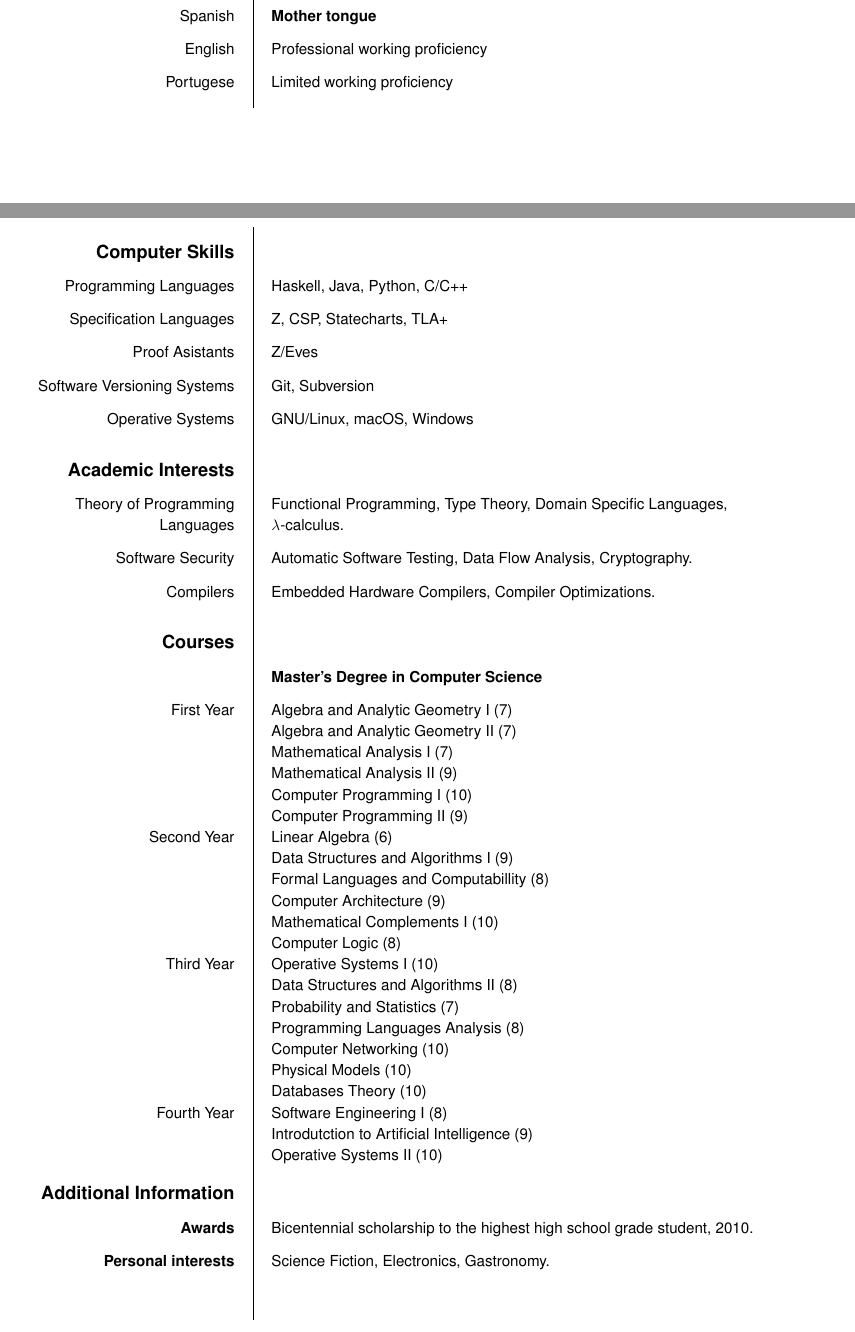
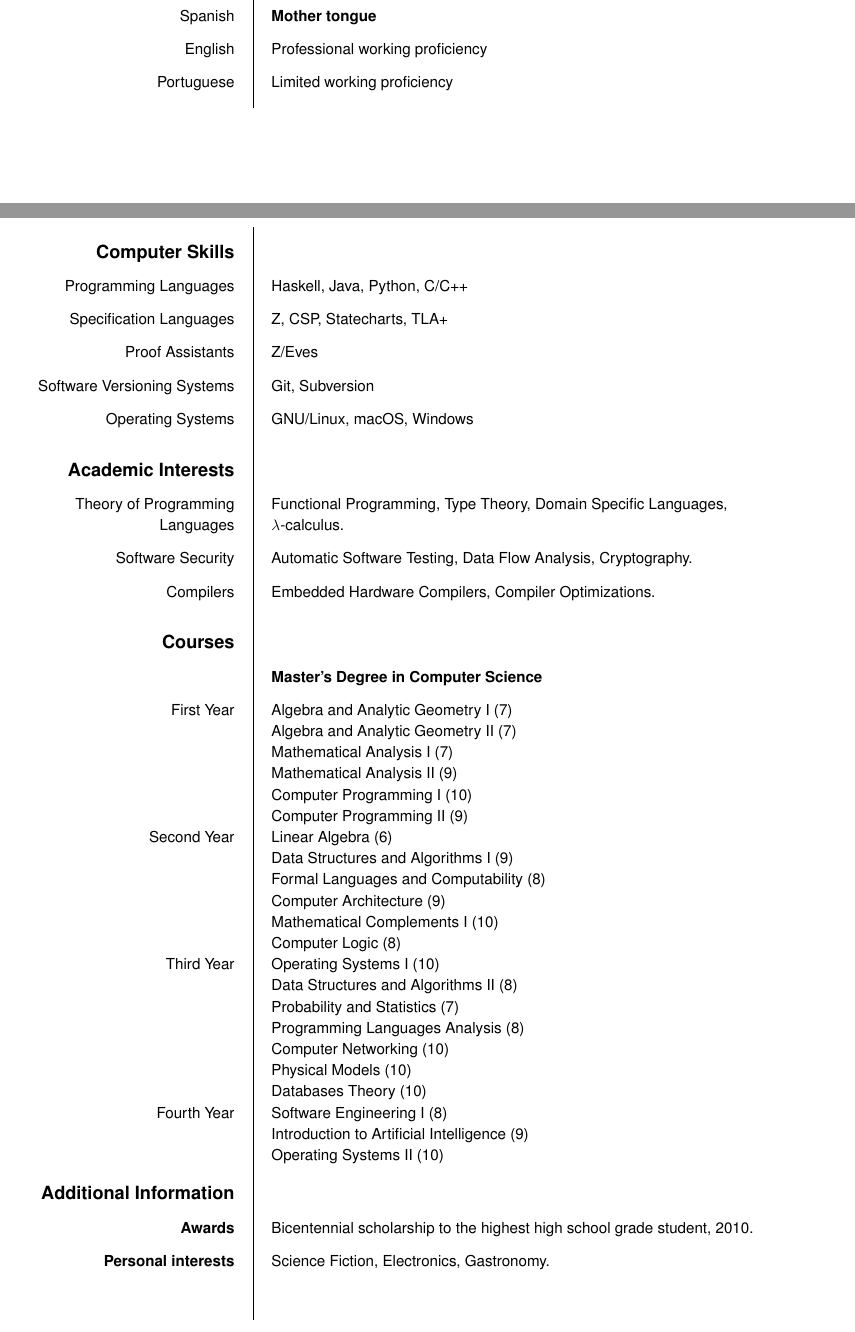
Before and after one commit to agustinmista/cv, a LaTeX CV (cv.tex): two parts of pages 1 and 2 of 2, joined at a grey line, cut so that both start at the same text. The pictures show the PDF file cv.pdf that the author committed with the source.

Commit message:
spell checking

```diff
--- a/cv.tex
+++ b/cv.tex
@@ -73,15 +73,15 @@
 
         \ecvitem[10pt]{Spanish}{\textbf{Mother tongue}}
         \ecvitem[10pt]{English}{Professional working proficiency}
-        \ecvitem[10pt]{Portugese}{Limited working proficiency}
+        \ecvitem[10pt]{Portuguese}{Limited working proficiency}
 
     \ecvsection{Computer Skills}
 
         \ecvitem[10pt]{Programming Languages}{Haskell, Java, Python, C/C++}
         \ecvitem[10pt]{Specification Languages}{Z, CSP, Statecharts, TLA+}
-        \ecvitem[10pt]{Proof Asistants}{Z/Eves}
+        \ecvitem[10pt]{Proof Assistants}{Z/Eves}
         \ecvitem[10pt]{Software Versioning Systems}{Git, Subversion}
-        \ecvitem[10pt]{Operative Systems}{GNU/Linux, macOS, Windows}
+        \ecvitem[10pt]{Operating Systems}{GNU/Linux, macOS, Windows}
 
     \ecvsection{Academic Interests}
 
@@ -104,11 +104,11 @@
         \ecvitem{}{Computer Programming II (9)}
         \ecvitem{Second Year}{Linear Algebra (6)}
         \ecvitem{}{Data Structures and Algorithms I (9)}
-        \ecvitem{}{Formal Languages and Computabillity (8)}
+        \ecvitem{}{Formal Languages and Computability (8)}
         \ecvitem{}{Computer Architecture (9)}
         \ecvitem{}{Mathematical Complements I (10)}
         \ecvitem{}{Computer Logic (8)}
-        \ecvitem{Third Year}{Operative Systems I (10)}
+        \ecvitem{Third Year}{Operating Systems I (10)}
         \ecvitem{}{Data Structures and Algorithms II (8)}
         \ecvitem{}{Probability and Statistics (7)}
         \ecvitem{}{Programming Languages Analysis (8)}
@@ -116,8 +116,8 @@
         \ecvitem{}{Physical Models (10)}
         \ecvitem{}{Databases Theory (10)}
         \ecvitem{Fourth Year}{Software Engineering I (8)}
-        \ecvitem{}{Introdutction to Artificial Intelligence (9)}
-        \ecvitem{}{Operative Systems II (10)}
+        \ecvitem{}{Introduction to Artificial Intelligence (9)}
+        \ecvitem{}{Operating Systems II (10)}
 
 
     \ecvsection{Additional Information}
```
Also changed, not shown: sop.tex (+5 -5 lines), cv.pdf, sop.pdf, 2 other files.
